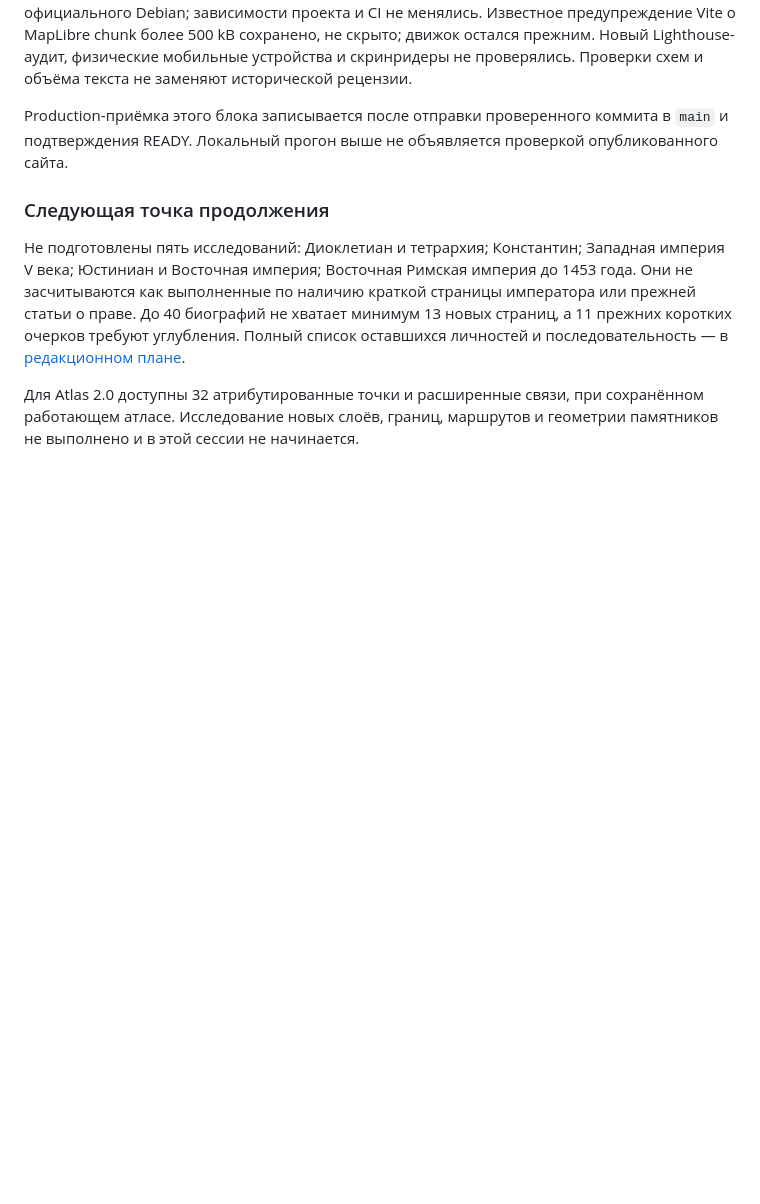
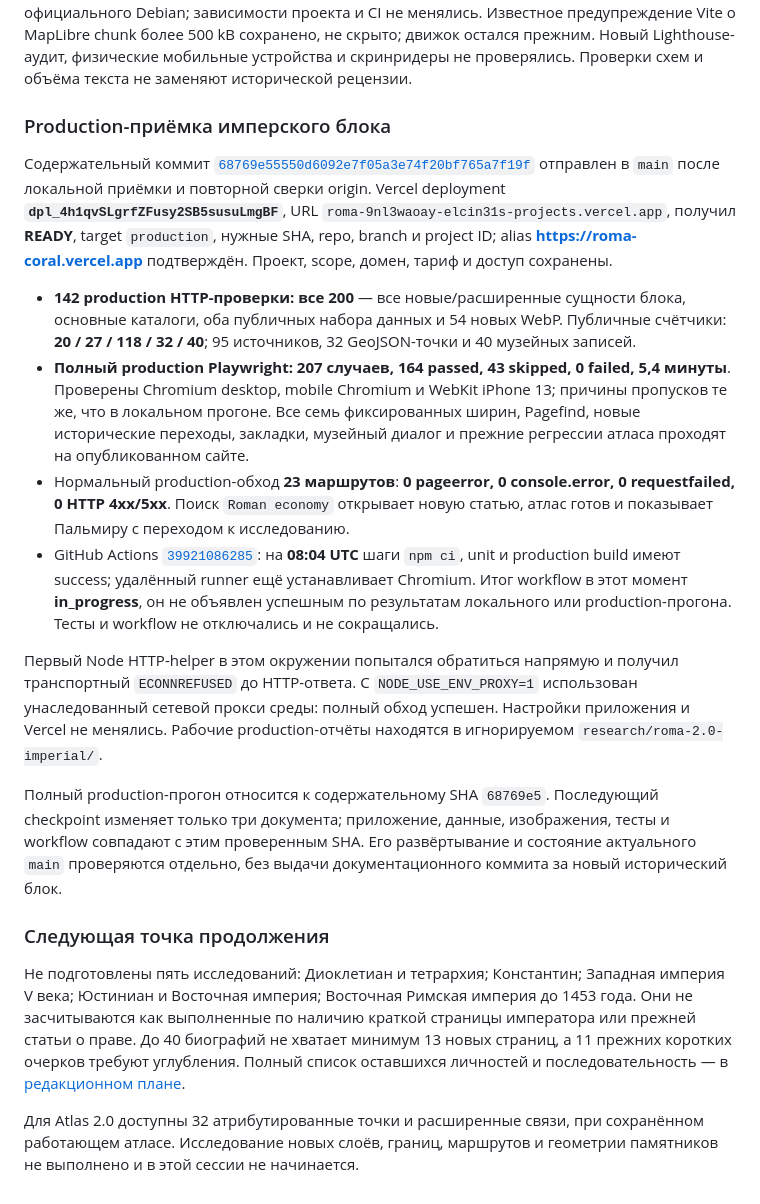
Before and after one commit to elcin31/roma, a Markdown page: docs/roma-2.0-verification.md, the part around the change. GitHub-like rendering; blank space fills up the shorter version.

Commit message:
docs: record imperial production acceptance and remaining encyclopedia scope

```diff
--- a/docs/roma-2.0-verification.md
+++ b/docs/roma-2.0-verification.md
@@ -211,7 +211,18 @@ CI документационного коммита [39908458484](https://githu
 
 Рабочие логи: `research/roma-2.0-imperial/unit.log`, `build.log`, `playwright-local.log`, `local-http.json`, `local-smoke.json`, `preservation-review.json`, `image-proportion-review.json` (игнорируемые файлы). В WebKit использован прежний wrapper с локальными библиотеками официального Debian; зависимости проекта и CI не менялись. Известное предупреждение Vite о MapLibre chunk более 500 kB сохранено, не скрыто; движок остался прежним. Новый Lighthouse-аудит, физические мобильные устройства и скринридеры не проверялись. Проверки схем и объёма текста не заменяют исторической рецензии.
 
-Production-приёмка этого блока записывается после отправки проверенного коммита в `main` и подтверждения READY. Локальный прогон выше не объявляется проверкой опубликованного сайта.
+### Production-приёмка имперского блока
+
+Содержательный коммит [`68769e55550d6092e7f05a3e74f20bf765a7f19f`](https://github.com/elcin31/roma/commit/68769e55550d6092e7f05a3e74f20bf765a7f19f) отправлен в `main` после локальной приёмки и повторной сверки origin. Vercel deployment **`dpl_4h1qvSLgrfZFusy2SB5susuLmgBF`**, URL `roma-9nl3waoay-elcin31s-projects.vercel.app`, получил **READY**, target `production`, нужные SHA, repo, branch и project ID; alias **https://roma-coral.vercel.app** подтверждён. Проект, scope, домен, тариф и доступ сохранены.
+
+- **142 production HTTP-проверки: все 200** — все новые/расширенные сущности блока, основные каталоги, оба публичных набора данных и 54 новых WebP. Публичные счётчики: **20 / 27 / 118 / 32 / 40**; 95 источников, 32 GeoJSON-точки и 40 музейных записей.
+- **Полный production Playwright: 207 случаев, 164 passed, 43 skipped, 0 failed, 5,4 минуты**. Проверены Chromium desktop, mobile Chromium и WebKit iPhone 13; причины пропусков те же, что в локальном прогоне. Все семь фиксированных ширин, Pagefind, новые исторические переходы, закладки, музейный диалог и прежние регрессии атласа проходят на опубликованном сайте.
+- Нормальный production-обход **23 маршрутов**: **0 pageerror, 0 console.error, 0 requestfailed, 0 HTTP 4xx/5xx**. Поиск `Roman economy` открывает новую статью, атлас готов и показывает Пальмиру с переходом к исследованию.
+- GitHub Actions [`39921086285`](https://github.com/elcin31/roma/actions/runs/39921086285): на **08:04 UTC** шаги `npm ci`, unit и production build имеют success; удалённый runner ещё устанавливает Chromium. Итог workflow в этот момент **in_progress**, он не объявлен успешным по результатам локального или production-прогона. Тесты и workflow не отключались и не сокращались.
+
+Первый Node HTTP-helper в этом окружении попытался обратиться напрямую и получил транспортный `ECONNREFUSED` до HTTP-ответа. С `NODE_USE_ENV_PROXY=1` использован унаследованный сетевой прокси среды: полный обход успешен. Настройки приложения и Vercel не менялись. Рабочие production-отчёты находятся в игнорируемом `research/roma-2.0-imperial/`.
+
+Полный production-прогон относится к содержательному SHA `68769e5`. Последующий checkpoint изменяет только три документа; приложение, данные, изображения, тесты и workflow совпадают с этим проверенным SHA. Его развёртывание и состояние актуального `main` проверяются отдельно, без выдачи документационного коммита за новый исторический блок.
 
 ### Следующая точка продолжения
 
```
Also changed, not shown: docs/editorial-plan.md (+6 -6 lines), docs/roma-2.0-source-review.md (+2 -0 lines).
